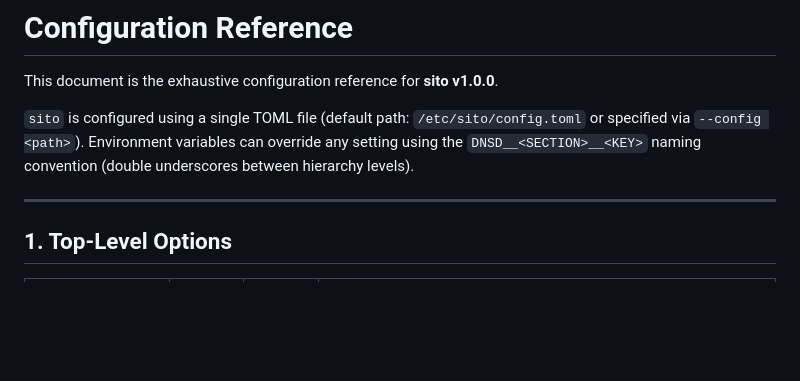
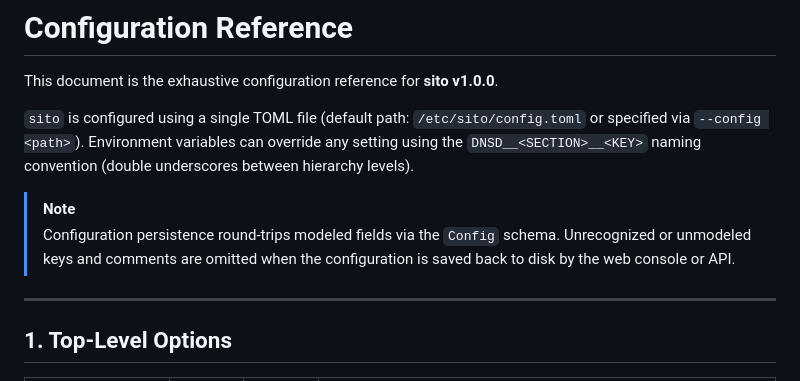
Before and after one commit to kubaeror/sito-dns, a Markdown page: docs/configuration-reference.md, the part around the change. Drawn GitHub-style; blank space fills up the shorter version.

Commit message:
docs(config): document that unmodeled config keys are omitted on save (P3-22)

```diff
--- a/docs/configuration-reference.md
+++ b/docs/configuration-reference.md
@@ -3,6 +3,9 @@
 This document is the exhaustive configuration reference for **sito v1.0.0**.
 
 `sito` is configured using a single TOML file (default path: `/etc/sito/config.toml` or specified via `--config <path>`). Environment variables can override any setting using the `DNSD__<SECTION>__<KEY>` naming convention (double underscores between hierarchy levels).
+
+> [!NOTE]
+> Configuration persistence round-trips modeled fields via the `Config` schema. Unrecognized or unmodeled keys and comments are omitted when the configuration is saved back to disk by the web console or API.
 
 ---
 
```
Also changed, not shown: CHANGELOG.md (+1 -0 lines).
